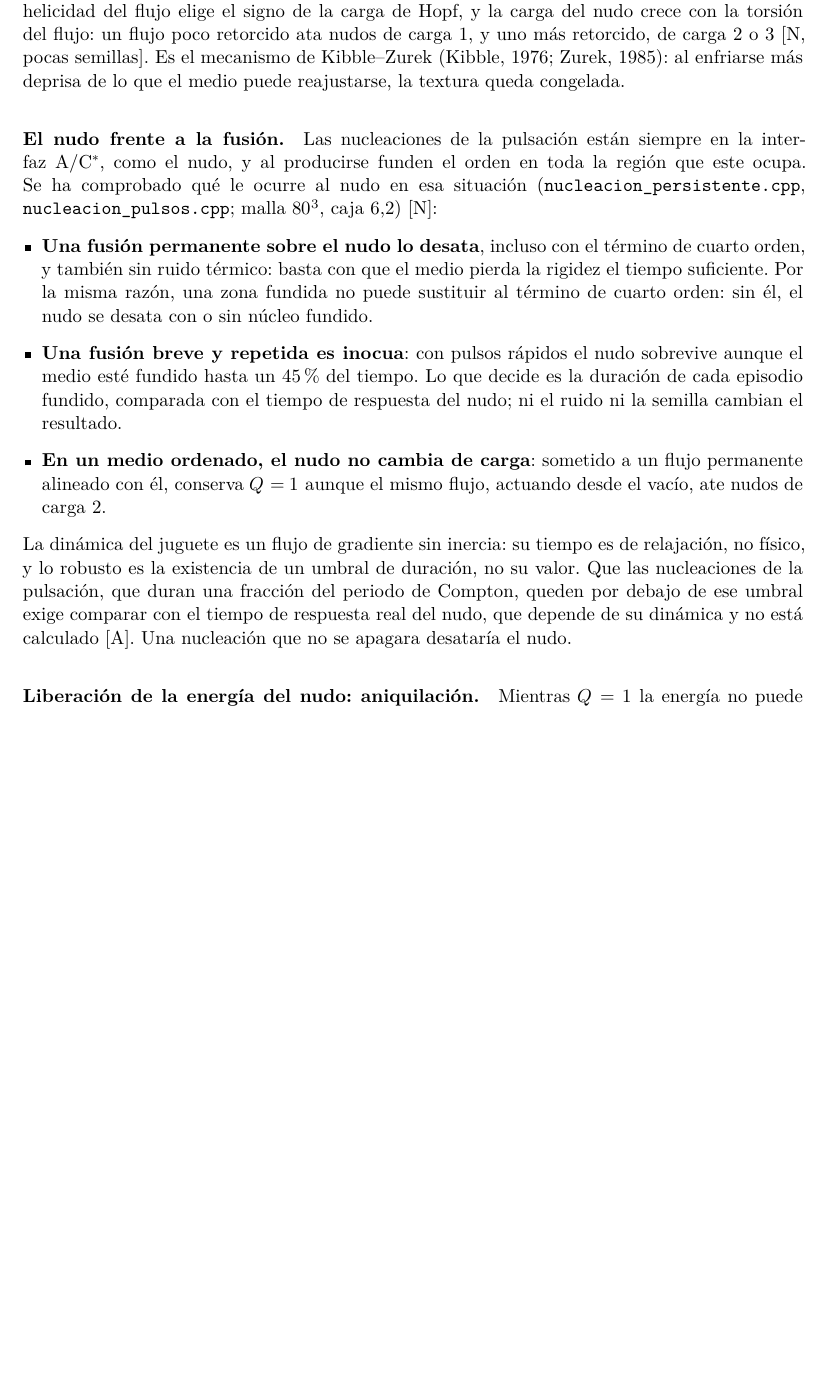
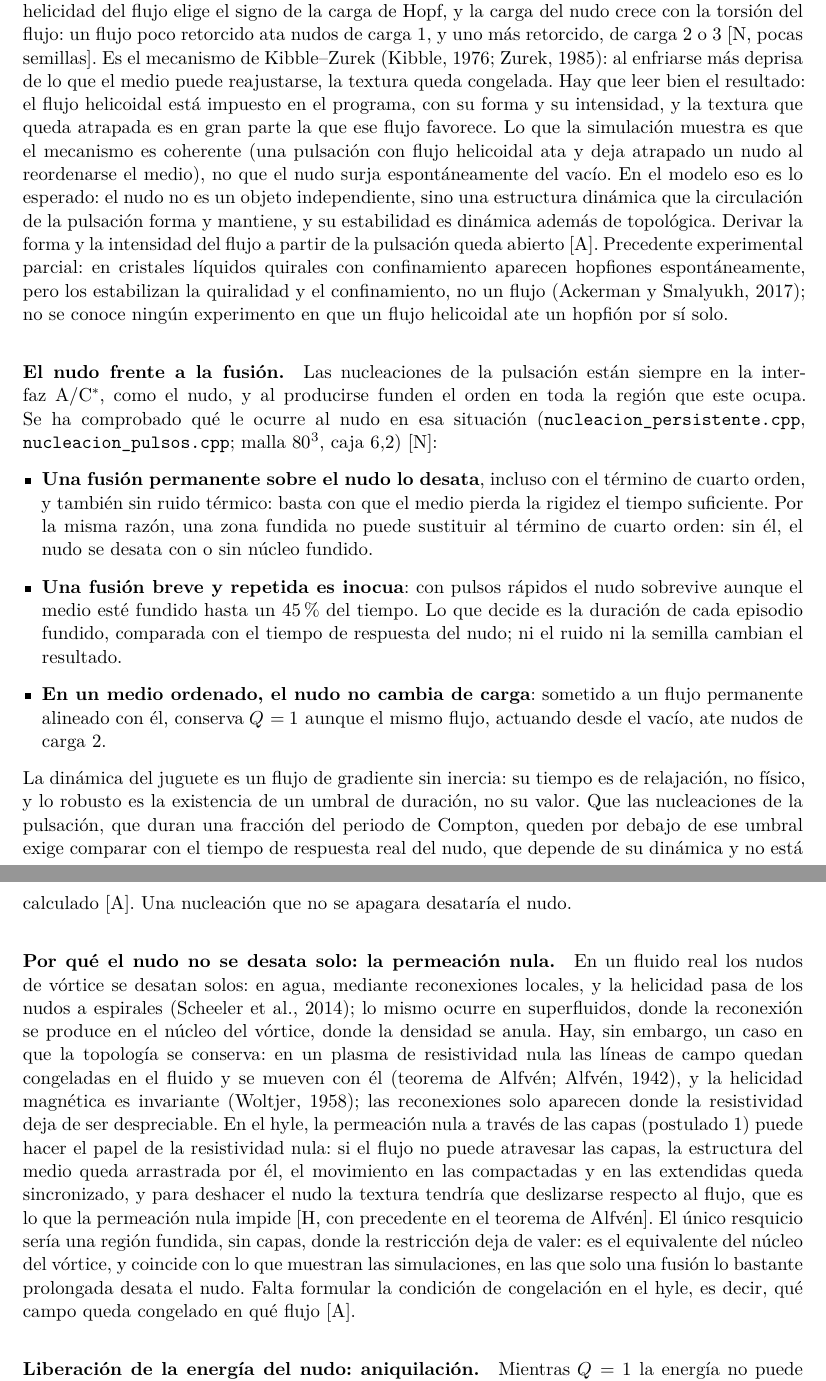
Before and after one commit to ernestoLopezG/leptones-en-el-hyle, a LaTeX paper (preprint/leptones_en_el_hyle.tex): part of page 24 of 43 before the commit and two parts of pages 24 and 25 of 43 after it, the two joined at a grey line, cut so that both start at the same text, the shorter picture padded with empty space. Compiled offline with XeLaTeX.

Commit message:
Sec. 4: formación del nudo por la pulsación (G9) y permeación nula como congelación tipo Alfvén; Alfvén 1942, Woltjer 1958, Scheeler et al. 2014
Co-Authored-By: Claude Opus 5.5 <noreply@anthropic.com>
Claude-Session: https://claude.ai/code/session_018XsoNVBcgYF62CjMFbACAb

```diff
--- a/preprint/leptones_en_el_hyle.tex
+++ b/preprint/leptones_en_el_hyle.tex
@@ -448,7 +448,7 @@ Domina el efecto de la caja: con el mismo paso, al agrandarla de 5,4 a 9 la ener
 
 \apartado{Estabilidad.} El flujo de gradiente lleva a un punto de energía estacionaria, que podría ser un mínimo o un punto de silla. Para distinguirlo, el nudo relajado (malla $61^3$, caja~5,4) se ha deformado de forma asimétrica: estirado un 25~\% en $x$, comprimido un 20~\% en $z$ y con un ruido aleatorio de amplitud 0,05 en cada punto (\prog{perturba.py}). La deformación rompe la simetría axial (asimetría $x$--$y$ de 0 a 0,19) y sube la energía un 46~\%. Al relajarlo de nuevo, vuelve a la misma energía con cinco cifras ($E/(32\sqrt2\,\pi^2)=1,27995$), con la misma carga de Hopf y simetría axial exacta. Frente a esta deformación, el nudo es un mínimo y no un punto de silla \st{N}, como se sabe del hopfión de carga~1 (Battye y Sutcliffe, 1998). No es una prueba frente a todas las deformaciones posibles; las que dependen de las compactadas requieren un cálculo en 4D (sección~\ref{sec:abierto}, punto~\ref{ab:estab4d}).
 
-\apartado{Formación del nudo desde el vacío.} Si el nudo es la huella de la pulsación en el director, tiene que poder formarse. Se ha simulado una nucleación: una región donde el orden se funde (el director pierde su rigidez y lo agita el ruido térmico) y luego se enfría, mientras la pulsación induce un flujo helicoidal, un anillo de vórtice con remolino, que por la relación de Mermin--Ho favorece las texturas cuya vorticidad se alinea con él (\prog{nucleacion.cpp}). Al volver a ordenarse el medio, el flujo deja atrapada una textura enlazada: la fusión con flujo ata nudos desde el vacío \st{N}. Sin flujo, o con un flujo demasiado débil, la zona fundida vuelve al vacío. El signo de la helicidad del flujo elige el signo de la carga de Hopf, y la carga del nudo crece con la torsión del flujo: un flujo poco retorcido ata nudos de carga~1, y uno más retorcido, de carga 2 o~3 \st{N, pocas semillas}. Es el mecanismo de Kibble--Zurek (Kibble, 1976; Zurek, 1985): al enfriarse más deprisa de lo que el medio puede reajustarse, la textura queda congelada.
+\apartado{Formación del nudo por la pulsación.} Si el nudo es la huella de la pulsación en el director, tiene que poder formarse. Se ha simulado una nucleación: una región donde el orden se funde (el director pierde su rigidez y lo agita el ruido térmico) y luego se enfría, mientras la pulsación induce un flujo helicoidal, un anillo de vórtice con remolino, que por la relación de Mermin--Ho favorece las texturas cuya vorticidad se alinea con él (\prog{nucleacion.cpp}). Al volver a ordenarse el medio, el flujo deja atrapada una textura enlazada: la fusión con flujo ata nudos desde el vacío \st{N}. Sin flujo, o con un flujo demasiado débil, la zona fundida vuelve al vacío. El signo de la helicidad del flujo elige el signo de la carga de Hopf, y la carga del nudo crece con la torsión del flujo: un flujo poco retorcido ata nudos de carga~1, y uno más retorcido, de carga 2 o~3 \st{N, pocas semillas}. Es el mecanismo de Kibble--Zurek (Kibble, 1976; Zurek, 1985): al enfriarse más deprisa de lo que el medio puede reajustarse, la textura queda congelada. Hay que leer bien el resultado: el flujo helicoidal está impuesto en el programa, con su forma y su intensidad, y la textura que queda atrapada es en gran parte la que ese flujo favorece. Lo que la simulación muestra es que el mecanismo es coherente (una pulsación con flujo helicoidal ata y deja atrapado un nudo al reordenarse el medio), no que el nudo surja espontáneamente del vacío. En el modelo eso es lo esperado: el nudo no es un objeto independiente, sino una estructura dinámica que la circulación de la pulsación forma y mantiene, y su estabilidad es dinámica además de topológica. Derivar la forma y la intensidad del flujo a partir de la pulsación queda abierto \st{A}. Precedente experimental parcial: en cristales líquidos quirales con confinamiento aparecen hopfiones espontáneamente, pero los estabilizan la quiralidad y el confinamiento, no un flujo (Ackerman y Smalyukh, 2017); no se conoce ningún experimento en que un flujo helicoidal ate un hopfión por sí solo.
 
 \apartado{El nudo frente a la fusión.} Las nucleaciones de la pulsación están siempre en la interfaz A/\Cst, como el nudo, y al producirse funden el orden en toda la región que este ocupa. Se ha comprobado qué le ocurre al nudo en esa situación (\prog{nucleacion\_persistente.cpp}, \prog{nucleacion\_pulsos.cpp}; malla $80^3$, caja~6,2) \st{N}:
 \begin{itemize}[leftmargin=*]
@@ -457,6 +457,8 @@ Domina el efecto de la caja: con el mismo paso, al agrandarla de 5,4 a 9 la ener
 \item \textbf{En un medio ordenado, el nudo no cambia de carga}: sometido a un flujo permanente alineado con él, conserva $Q=1$ aunque el mismo flujo, actuando desde el vacío, ate nudos de carga~2.
 \end{itemize}
 La dinámica del juguete es un flujo de gradiente sin inercia: su tiempo es de relajación, no físico, y lo robusto es la existencia de un umbral de duración, no su valor. Que las nucleaciones de la pulsación, que duran una fracción del periodo de Compton, queden por debajo de ese umbral exige comparar con el tiempo de respuesta real del nudo, que depende de su dinámica y no está calculado \st{A}. Una nucleación que no se apagara desataría el nudo.
+
+\apartado{Por qué el nudo no se desata solo: la permeación nula.} En un fluido real los nudos de vórtice se desatan solos: en agua, mediante reconexiones locales, y la helicidad pasa de los nudos a espirales (Scheeler et al., 2014); lo mismo ocurre en superfluidos, donde la reconexión se produce en el núcleo del vórtice, donde la densidad se anula. Hay, sin embargo, un caso en que la topología se conserva: en un plasma de resistividad nula las líneas de campo quedan congeladas en el fluido y se mueven con él (teorema de Alfvén; Alfvén, 1942), y la helicidad magnética es invariante (Woltjer, 1958); las reconexiones solo aparecen donde la resistividad deja de ser despreciable. En el hyle, la permeación nula a través de las capas (postulado~1) puede hacer el papel de la resistividad nula: si el flujo no puede atravesar las capas, la estructura del medio queda arrastrada por él, el movimiento en las compactadas y en las extendidas queda sincronizado, y para deshacer el nudo la textura tendría que deslizarse respecto al flujo, que es lo que la permeación nula impide \st{H, con precedente en el teorema de Alfvén}. El único resquicio sería una región fundida, sin capas, donde la restricción deja de valer: es el equivalente del núcleo del vórtice, y coincide con lo que muestran las simulaciones, en las que solo una fusión lo bastante prolongada desata el nudo. Falta formular la condición de congelación en el hyle, es decir, qué campo queda congelado en qué flujo \st{A}.
 
 \apartado{Liberación de la energía del nudo: aniquilación.} Mientras $Q=1$ la energía no puede bajar del mínimo: toda deformación continua conserva $Q$, y existe una cota inferior $E\geq c\,|Q|^{3/4}$ (Vakulenko y Kapitanskii, 1979) \st{D}. Solo hay dos formas de liberarla. (1)~Deshacer el nudo en un punto donde el director quede indefinido, es decir, fundiendo localmente el orden (un núcleo de fase isótropa); ese núcleo cuesta energía, así que hay una barrera y el nudo no se deshace solo \st{D sobre la topología; H sobre la fase}; la simulación confirma que una fusión prolongada lo desata y una breve no (apartado anterior). (2)~Encontrarse con un nudo de carga opuesta, $Q=-1$: la carga total es~0, el conjunto puede deshacerse de forma continua y se libera toda la energía de ambos. Es la imagen de la aniquilación de partícula y antipartícula, sin mecanismo añadido \st{H}. La energía liberada sale como radiación, al menos dos fotones por conservación del impulso; la dinámica del fotón en el hyle queda para un trabajo propio \st{A}.
 
```
Also changed, not shown: preprint/leptones_en_el_hyle.pdf, preprint/leptones_en_el_hyle.tex (3 more changed lines).
